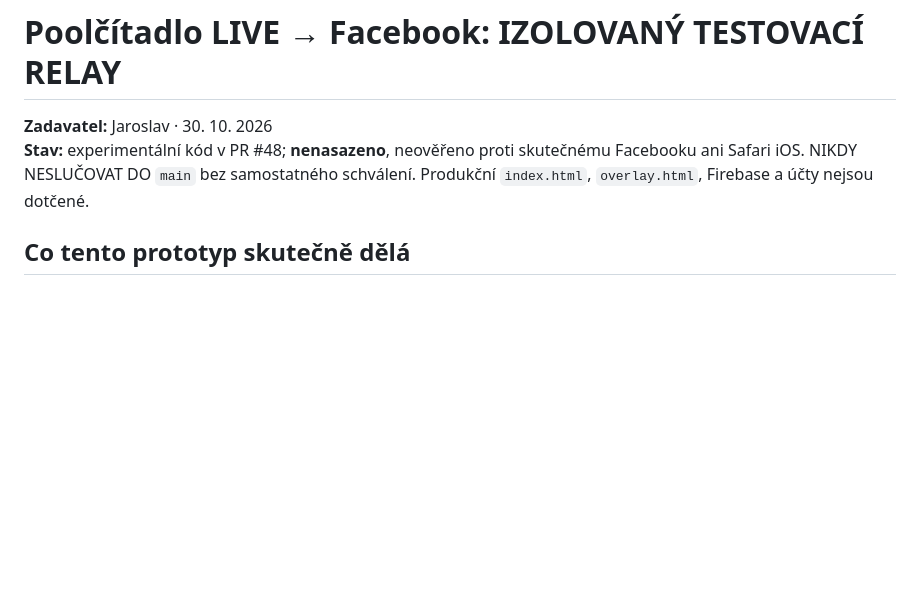
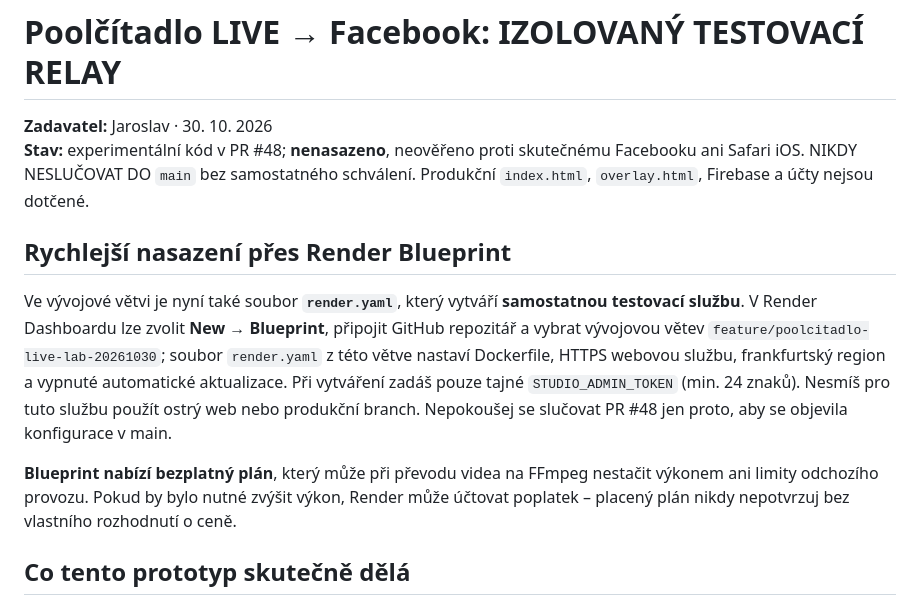
Before and after one commit to bcrybarna-oss/BC-Rybarna-Scoreboard, a Markdown page: studio-live-test/README.md, the part around the change. GitHub-like rendering; blank space fills up the shorter version.

Commit message:
Jaroslav: document one-off Render Blueprint and free-tier transcoding limitations

```diff
--- a/studio-live-test/README.md
+++ b/studio-live-test/README.md
@@ -2,6 +2,12 @@
 
 **Zadavatel:** Jaroslav · 30. 10. 2026
 **Stav:** experimentální kód v PR #48; **nenasazeno**, neověřeno proti skutečnému Facebooku ani Safari iOS. NIKDY NESLUČOVAT DO `main` bez samostatného schválení. Produkční `index.html`, `overlay.html`, Firebase a účty nejsou dotčené.
+
+## Rychlejší nasazení přes Render Blueprint
+
+Ve vývojové větvi je nyní také soubor **`render.yaml`**, který vytváří **samostatnou testovací službu**. V Render Dashboardu lze zvolit **New → Blueprint**, připojit GitHub repozitář a vybrat vývojovou větev `feature/poolcitadlo-live-lab-20261030`; soubor `render.yaml` z této větve nastaví Dockerfile, HTTPS webovou službu, frankfurtský region a vypnuté automatické aktualizace. Při vytváření zadáš pouze tajné `STUDIO_ADMIN_TOKEN` (min. 24 znaků). Nesmíš pro tuto službu použít ostrý web nebo produkční branch. Nepokoušej se slučovat PR #48 jen proto, aby se objevila konfigurace v main.
+
+**Blueprint nabízí bezplatný plán**, který může při převodu videa na FFmpeg nestačit výkonem ani limity odchozího provozu. Pokud by bylo nutné zvýšit výkon, Render může účtovat poplatek – placený plán nikdy nepotvrzuj bez vlastního rozhodnutí o ceně.
 
 ## Co tento prototyp skutečně dělá
 
```
